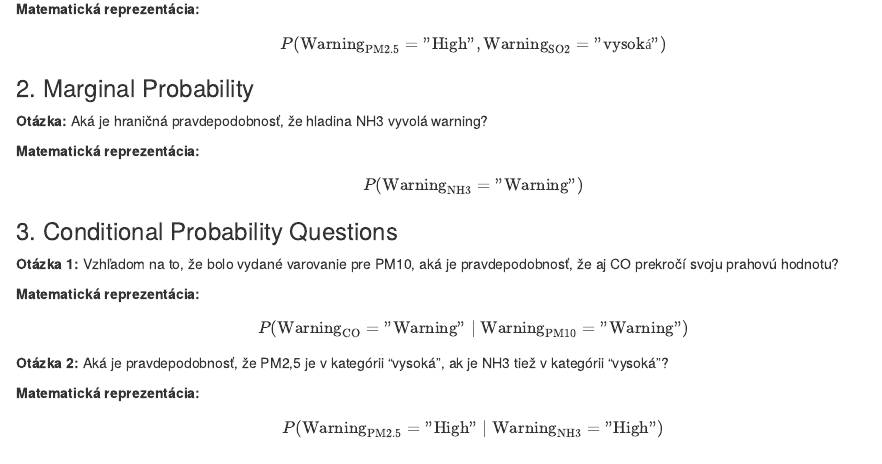
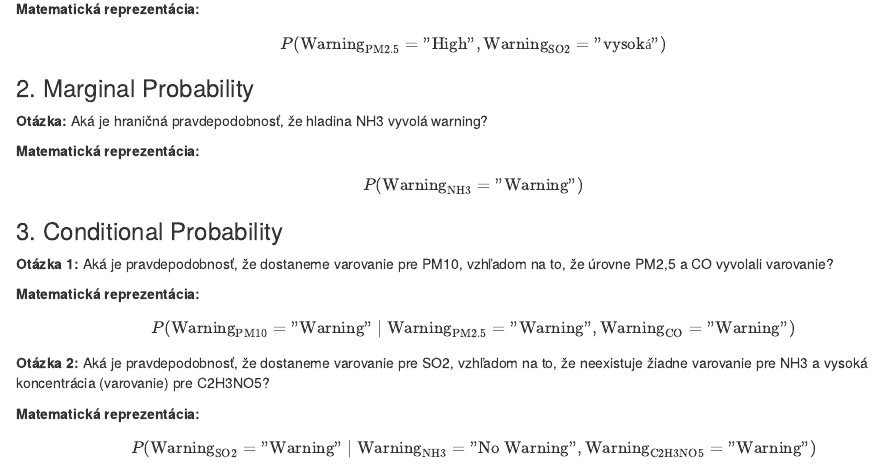
Before and after one commit to Roman-24/fiit-oznal-project, an R Markdown document (part3/analysis_bayes.Rmd): the page in a window 1100 px wide, from 14580 px down. The pictures show the output file part3/analysis_bayes.html that the author committed with the source, opened offline.

Commit message:
prerobenie otázok na tri premenné

```diff
--- a/part3/analysis_bayes.Rmd
+++ b/part3/analysis_bayes.Rmd
@@ -397,16 +397,19 @@ $$ P(\text{Warning}_{\text{PM2.5}} = \text{"High"}, \text{Warning}_{\text{SO2}}
 
 $$ P(\text{Warning}_{\text{NH3}} = \text{"Warning"}) $$
 
-### 3. Conditional Probability Questions
+### 3. Conditional Probability
 
-**Otázka 1:** Vzhľadom na to, že bolo vydané varovanie pre PM10, aká je pravdepodobnosť, že aj CO prekročí svoju prahovú hodnotu?
+**Otázka 1:** Aká je pravdepodobnosť, že dostaneme varovanie pre PM10, vzhľadom na to, že úrovne PM2,5 a CO vyvolali varovanie?
 
 **Matematická reprezentácia:**
 
-$$ P(\text{Warning}_{\text{CO}} = \text{"Warning"} \mid \text{Warning}_{\text{PM10}} = \text{"Warning"}) $$
+$$
+P(\text{Warning}_{\text{PM10}} = \text{"Warning"} \mid \text{Warning}_{\text{PM2.5}} = \text{"Warning"}, \text{Warning}_{\text{CO}} = \text{"Warning"})
+$$
 
-**Otázka 2:** Aká je pravdepodobnosť, že PM2,5 je v kategórii "vysoká", ak je NH3 tiež v kategórii "vysoká"?
+**Otázka 2:** Aká je pravdepodobnosť, že dostaneme varovanie pre SO2, vzhľadom na to, že neexistuje žiadne varovanie pre NH3 a vysoká koncentrácia (varovanie) pre C2H3NO5?
 
 **Matematická reprezentácia:**
-
-$$ P(\text{Warning}_{\text{PM2.5}} = \text{"High"} \mid \text{Warning}_{\text{NH3}} = \text{"High"}) $$
+$$
+P(\text{Warning}_{\text{SO2}} = \text{"Warning"} \mid \text{Warning}_{\text{NH3}} = \text{"No Warning"}, \text{Warning}_{\text{C2H3NO5}} = \text{"Warning"})
+$$
```
Also changed, not shown: part3/analysis_bayes.html.
